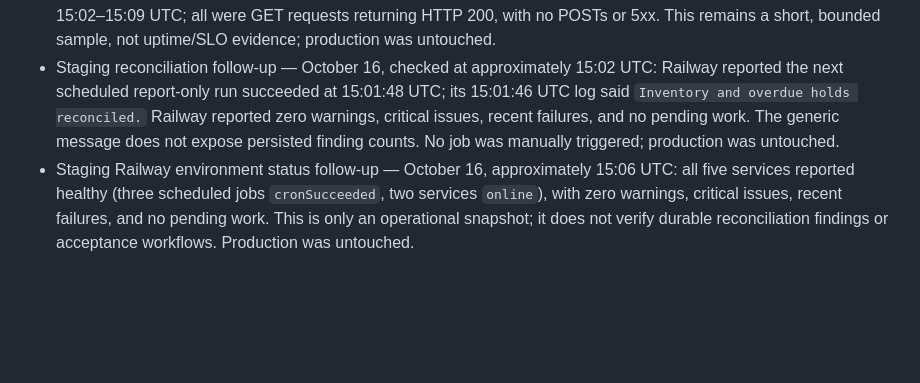
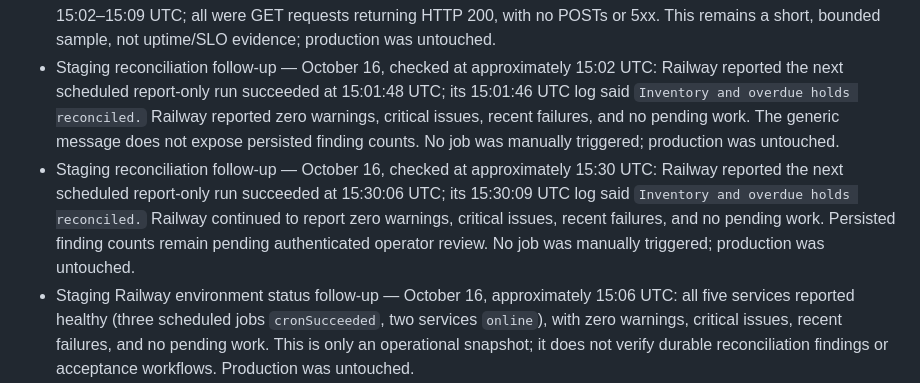
Before and after one commit to pstonesudol/honeysummer, a Markdown page: backend/PRODUCTION_READINESS.md, the part around the change. Drawn GitHub-style; blank space fills up the shorter version.

Commit message:
docs: record next scheduled reconciliation

```diff
--- a/backend/PRODUCTION_READINESS.md
+++ b/backend/PRODUCTION_READINESS.md
@@ -735,6 +735,13 @@ For **each accepted check**, record its ID, operator, timestamp, deployment/git
   reconciled.` Railway reported zero warnings, critical issues, recent failures,
   and no pending work. The generic message does not expose persisted finding
   counts. No job was manually triggered; production was untouched.
+- Staging reconciliation follow-up — October 16, checked at approximately
+  15:30 UTC: Railway reported the next scheduled report-only run succeeded at
+  15:30:06 UTC; its 15:30:09 UTC log said `Inventory and overdue holds
+  reconciled.` Railway continued to report zero warnings, critical issues, recent
+  failures, and no pending work. Persisted finding counts remain pending
+  authenticated operator review. No job was manually triggered; production was
+  untouched.
 - Staging Railway environment status follow-up — October 16, approximately
   15:06 UTC: all five services reported healthy (three scheduled jobs
   `cronSucceeded`, two services `online`), with zero warnings, critical issues,
```
Also changed, not shown: STATUS.md (+4 -0 lines).
